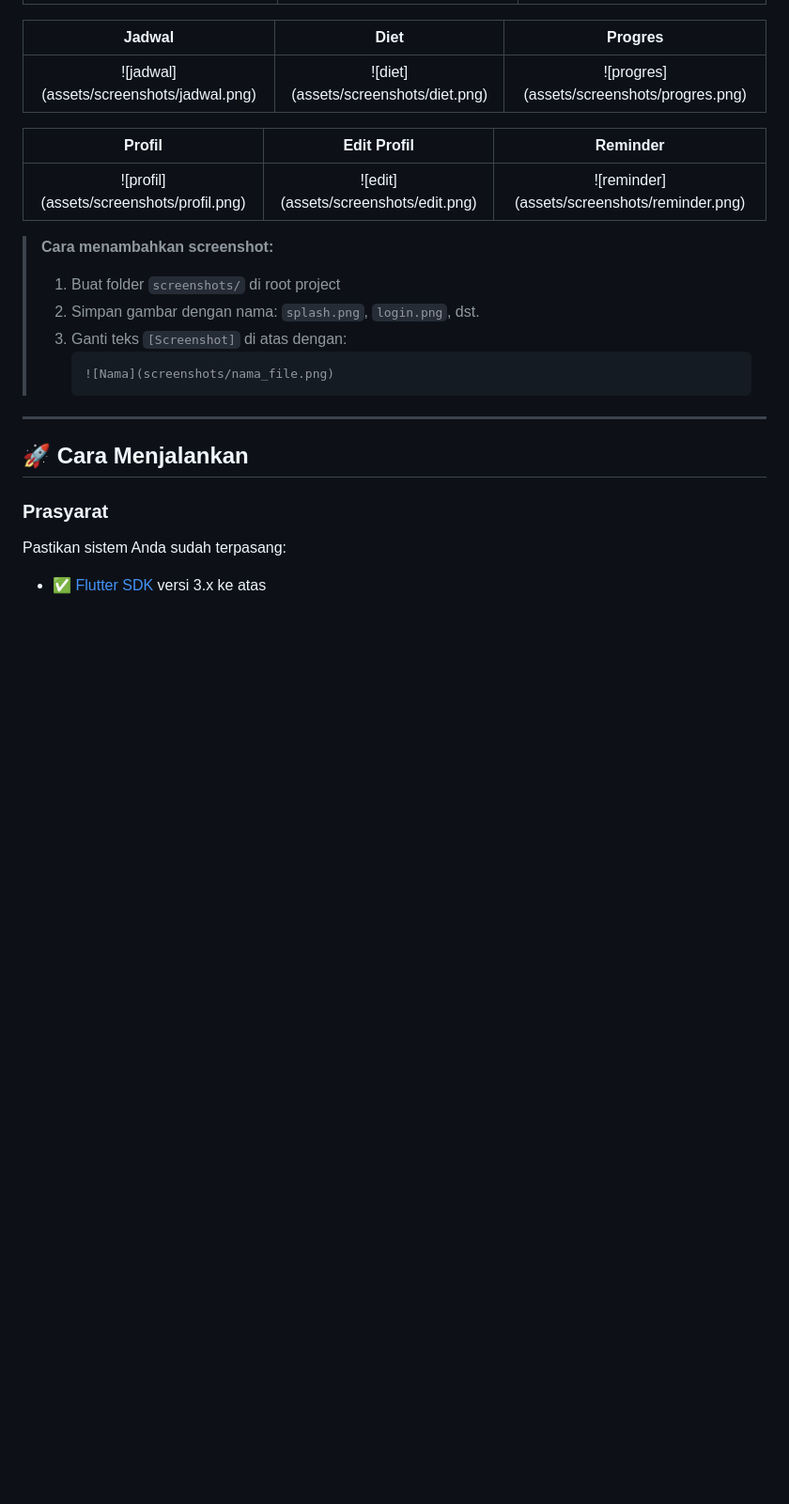
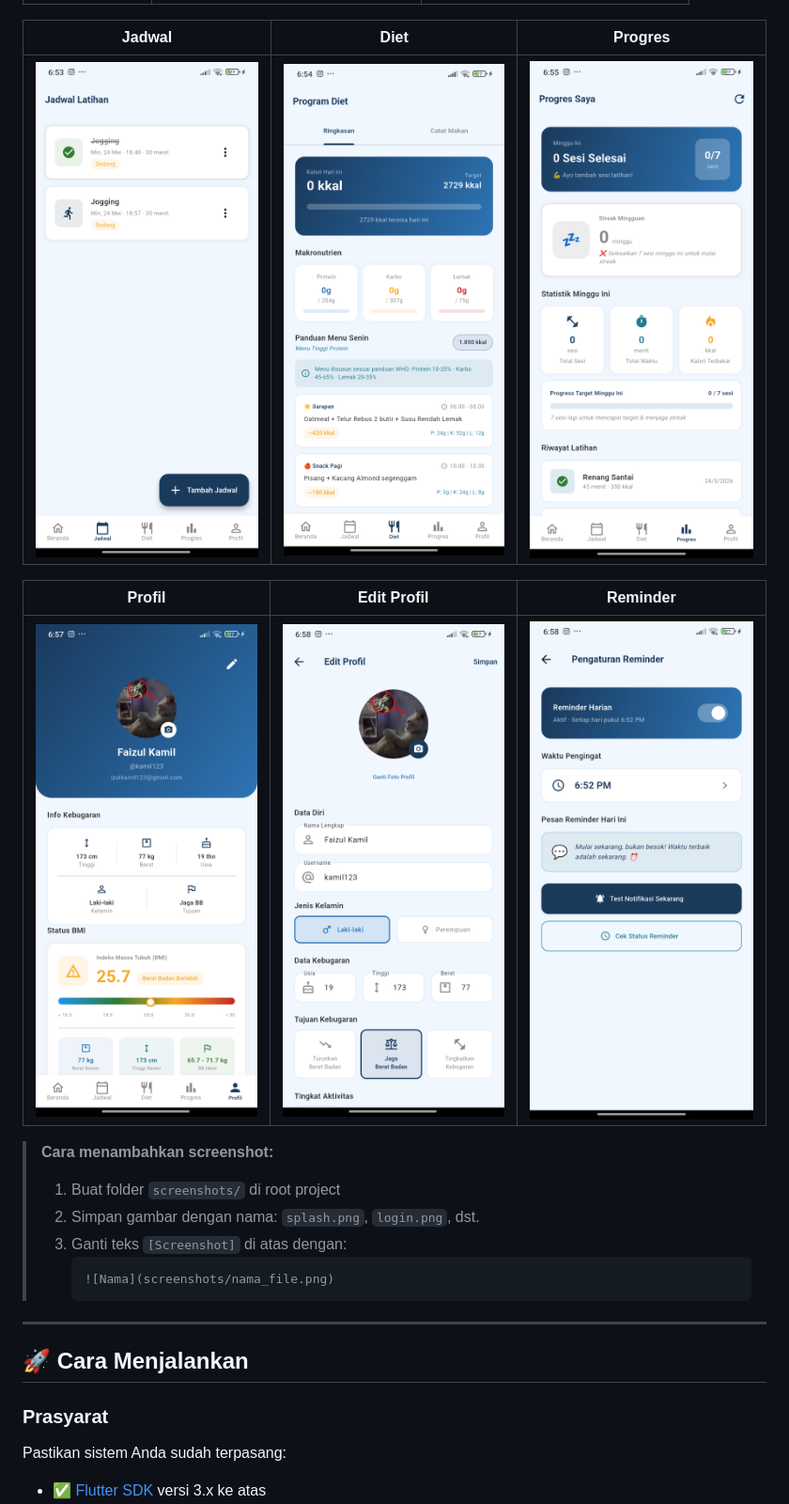
Before and after one commit to Justizz10/One_Step, a Markdown page: README.md, the part around one of its changes. Shown at 94% size. GitHub-like rendering; blank space fills up the shorter version.

Commit message:
update lagi

```diff
--- a/README.md
+++ b/README.md
@@ -264,11 +264,11 @@ Firestore Database
 
 | Jadwal | Diet | Progres |
 |:---:|:---:|:---:|
-| ![jadwal] (assets/screenshots/jadwal.png) | ![diet] (assets/screenshots/diet.png) | ![progres] (assets/screenshots/progres.png) |
+| <img src="assets/screenshots/jadwal.png"/> | <img src="assets/screenshots/diet.png"/> | <img src="assets/screenshots/progres.png"/> |
 
 | Profil | Edit Profil | Reminder |
 |:---:|:---:|:---:|
-| ![profil] (assets/screenshots/profil.png) | ![edit] (assets/screenshots/edit.png) | ![reminder] (assets/screenshots/reminder.png) |
+| <img src="assets/screenshots/profil.png"/> | <img src="assets/screenshots/edit.png"/> | <img src="assets/screenshots/reminder.png"/> |
 
 > **Cara menambahkan screenshot:**
 > 1. Buat folder `screenshots/` di root project
```
Also changed, not shown: other parts of README.md (+1 -1 lines).
